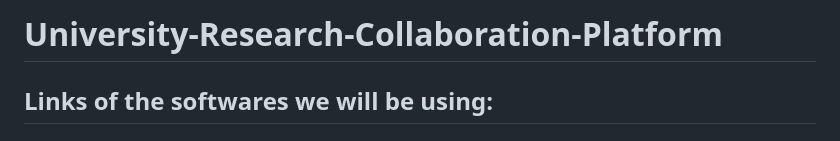
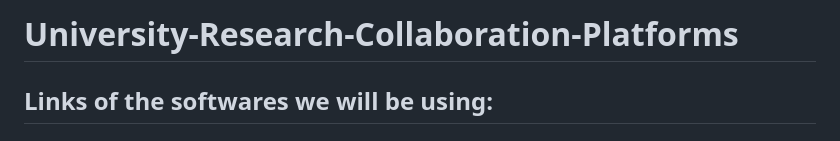
Before and after one commit to SeopaTebogo20/University-Research-Collaboration-Platform, a Markdown page: README.md, the part around the change. GitHub-like rendering.

```diff
--- a/README.md
+++ b/README.md
@@ -1,4 +1,4 @@
-# University-Research-Collaboration-Platform
+# University-Research-Collaboration-Platforms
 
 ## Links of the softwares we will be using:
 # Deployed App (Live App)
```
